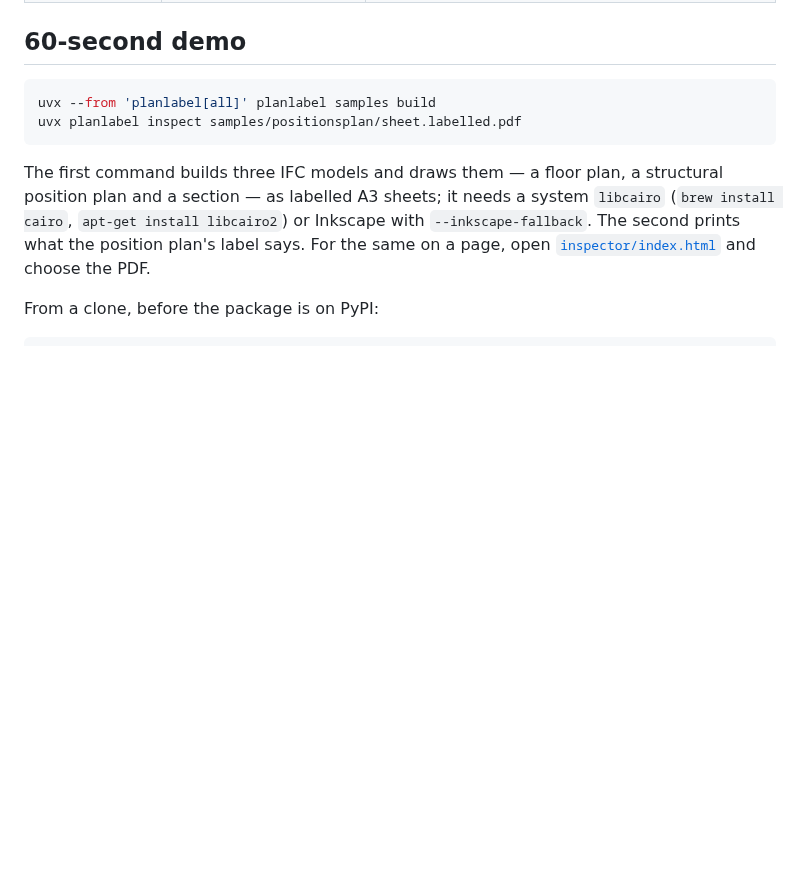
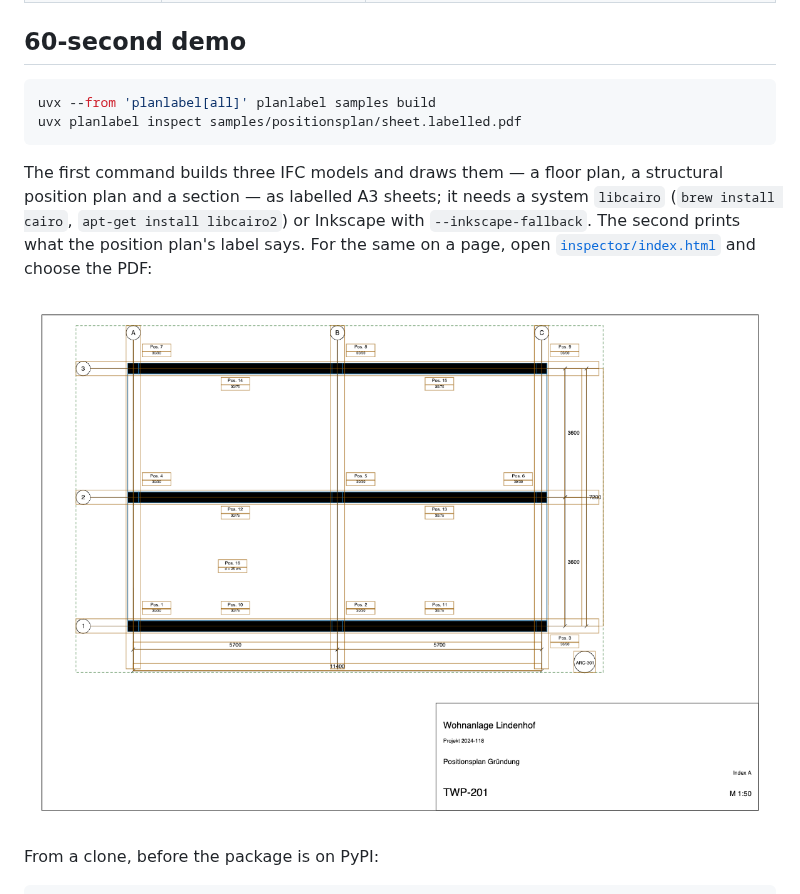
Before and after one commit to plannotation/plannotation, a Markdown page: README.md, the part around the change. GitHub-like rendering; pictures changed too: docs/img/inspector-positionsplan.png (added); blank space fills up the shorter version.

```diff
--- a/README.md
+++ b/README.md
@@ -48,7 +48,9 @@ The first command builds three IFC models and draws them — a floor plan, a str
 position plan and a section — as labelled A3 sheets; it needs a system `libcairo`
 (`brew install cairo`, `apt-get install libcairo2`) or Inkscape with
 `--inkscape-fallback`. The second prints what the position plan's label says. For the
-same on a page, open [`inspector/index.html`](inspector/index.html) and choose the PDF.
+same on a page, open [`inspector/index.html`](inspector/index.html) and choose the PDF:
+
+![The position plan in the inspector: each member's mark and cross-section, the grids, dimensions and viewport, drawn from the label over the page](docs/img/inspector-positionsplan.png)
 
 From a clone, before the package is on PyPI:
 
```
Also changed, not shown: docs/inspector.md (+7 -1 lines), docs/img/inspector-floorplan.png (added), docs/img/inspector-section.png (added).
